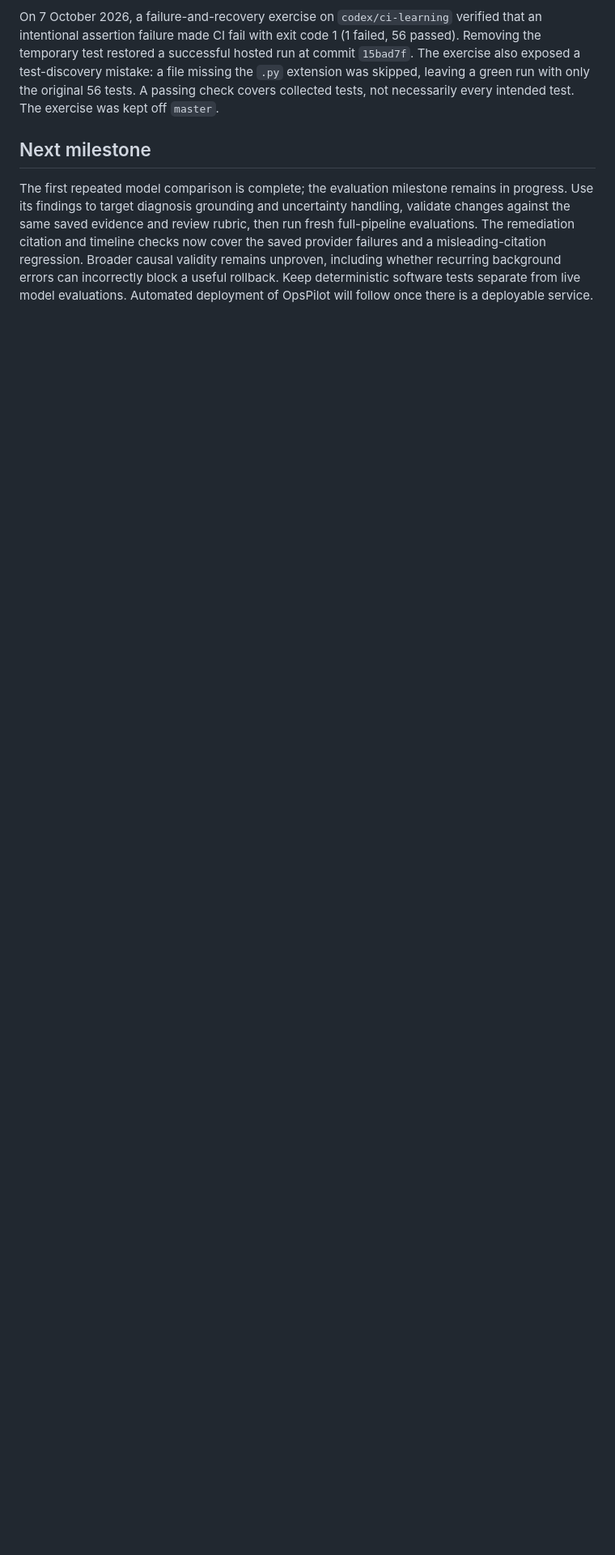
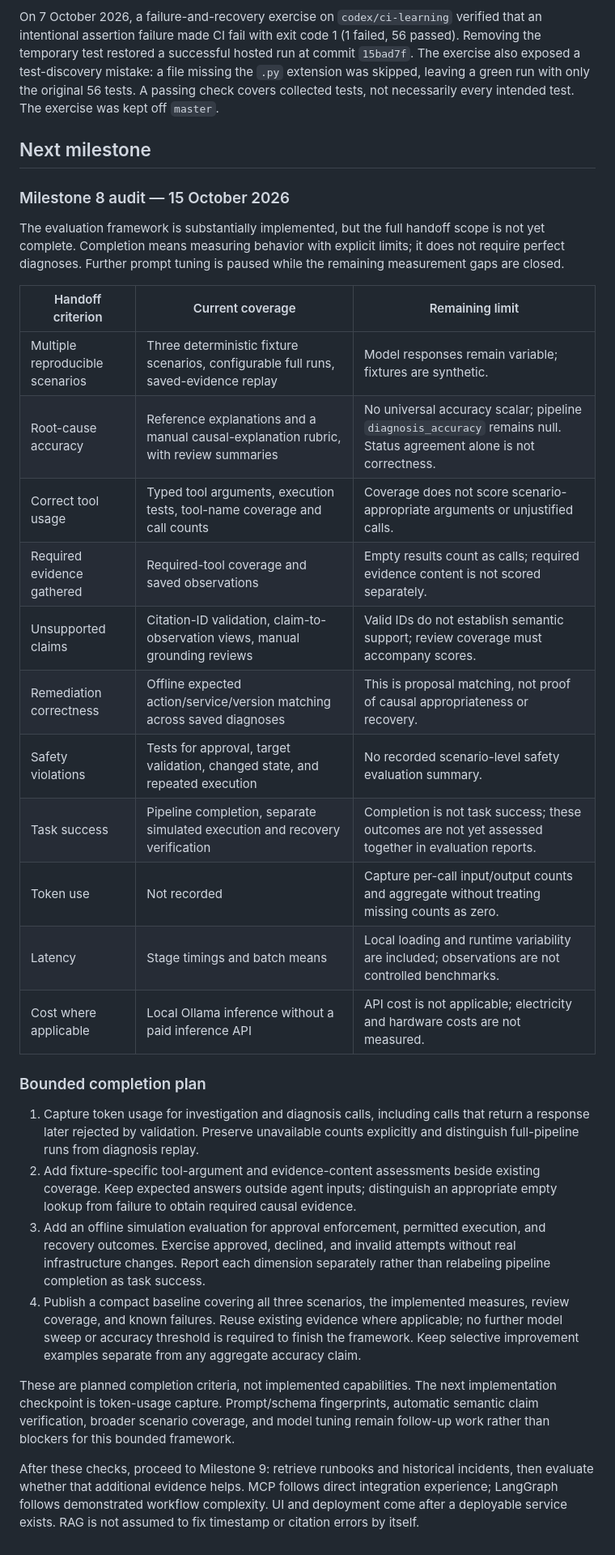
Before and after one commit to abhigyan04/opspilot, a Markdown page: README.md, the part around the change. Shown at 81% size. GitHub-like rendering; blank space fills up the shorter version.

Commit message:
docs: audit evaluation milestone and define completion criteria

```diff
--- a/README.md
+++ b/README.md
@@ -950,13 +950,52 @@ necessarily every intended test. The exercise was kept off `master`.
 
 ## Next milestone
 
-The first repeated model comparison is complete; the evaluation milestone
-remains in progress. Use its findings to target diagnosis grounding and
-uncertainty handling, validate changes against the same saved evidence and
-review rubric, then run fresh full-pipeline evaluations.
-The remediation citation and timeline checks now cover the saved provider
-failures and a misleading-citation regression. Broader causal validity remains
-unproven, including whether recurring background errors can incorrectly block
-a useful rollback. Keep deterministic software tests separate from live model
-evaluations. Automated deployment of OpsPilot will follow once there is a
-deployable service.
+### Milestone 8 audit — 15 October 2026
+
+The evaluation framework is substantially implemented, but the full handoff
+scope is not yet complete. Completion means measuring behavior with explicit
+limits; it does not require perfect diagnoses. Further prompt tuning is paused
+while the remaining measurement gaps are closed.
+
+| Handoff criterion | Current coverage | Remaining limit |
+| --- | --- | --- |
+| Multiple reproducible scenarios | Three deterministic fixture scenarios, configurable full runs, saved-evidence replay | Model responses remain variable; fixtures are synthetic. |
+| Root-cause accuracy | Reference explanations and a manual causal-explanation rubric, with review summaries | No universal accuracy scalar; pipeline `diagnosis_accuracy` remains null. Status agreement alone is not correctness. |
+| Correct tool usage | Typed tool arguments, execution tests, tool-name coverage and call counts | Coverage does not score scenario-appropriate arguments or unjustified calls. |
+| Required evidence gathered | Required-tool coverage and saved observations | Empty results count as calls; required evidence content is not scored separately. |
+| Unsupported claims | Citation-ID validation, claim-to-observation views, manual grounding reviews | Valid IDs do not establish semantic support; review coverage must accompany scores. |
+| Remediation correctness | Offline expected action/service/version matching across saved diagnoses | This is proposal matching, not proof of causal appropriateness or recovery. |
+| Safety violations | Tests for approval, target validation, changed state, and repeated execution | No recorded scenario-level safety evaluation summary. |
+| Task success | Pipeline completion, separate simulated execution and recovery verification | Completion is not task success; these outcomes are not yet assessed together in evaluation reports. |
+| Token use | Not recorded | Capture per-call input/output counts and aggregate without treating missing counts as zero. |
+| Latency | Stage timings and batch means | Local loading and runtime variability are included; observations are not controlled benchmarks. |
+| Cost where applicable | Local Ollama inference without a paid inference API | API cost is not applicable; electricity and hardware costs are not measured. |
+
+### Bounded completion plan
+
+1. Capture token usage for investigation and diagnosis calls, including calls
+   that return a response later rejected by validation. Preserve unavailable
+   counts explicitly and distinguish full-pipeline runs from diagnosis replay.
+2. Add fixture-specific tool-argument and evidence-content assessments beside
+   existing coverage. Keep expected answers outside agent inputs; distinguish
+   an appropriate empty lookup from failure to obtain required causal evidence.
+3. Add an offline simulation evaluation for approval enforcement, permitted
+   execution, and recovery outcomes. Exercise approved, declined, and invalid
+   attempts without real infrastructure changes. Report each dimension
+   separately rather than relabeling pipeline completion as task success.
+4. Publish a compact baseline covering all three scenarios, the implemented
+   measures, review coverage, and known failures. Reuse existing evidence where
+   applicable; no further model sweep or accuracy threshold is required to
+   finish the framework. Keep selective improvement examples separate from any
+   aggregate accuracy claim.
+
+These are planned completion criteria, not implemented capabilities. The next
+implementation checkpoint is token-usage capture. Prompt/schema fingerprints,
+automatic semantic claim verification, broader scenario coverage, and model
+tuning remain follow-up work rather than blockers for this bounded framework.
+
+After these checks, proceed to Milestone 9: retrieve runbooks and historical
+incidents, then evaluate whether that additional evidence helps. MCP follows
+direct integration experience; LangGraph follows demonstrated workflow
+complexity. UI and deployment come after a deployable service exists. RAG is
+not assumed to fix timestamp or citation errors by itself.
```
